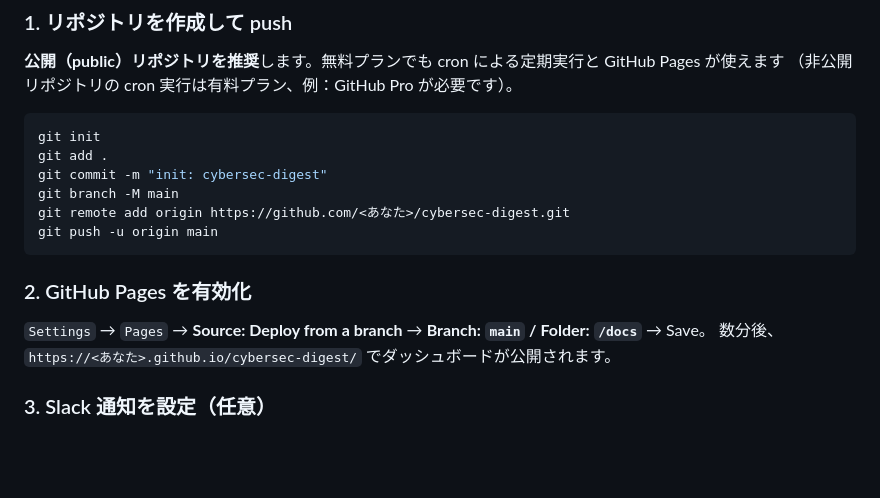
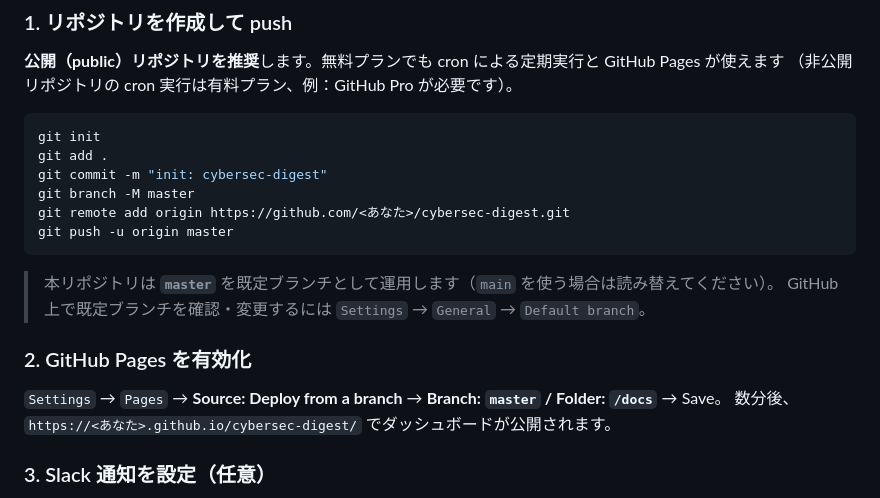
Before and after one commit to CFI-dev/cybersec-digest, a Markdown page: README.md, the part around the change. GitHub-like rendering; blank space fills up the shorter version.

Commit message:
docs: use master as the default branch in README

````diff
--- a/README.md
+++ b/README.md
@@ -51,13 +51,16 @@ cybersec-digest/
 git init
 git add .
 git commit -m "init: cybersec-digest"
-git branch -M main
+git branch -M master
 git remote add origin https://github.com/<あなた>/cybersec-digest.git
-git push -u origin main
+git push -u origin master
 ```
 
+> 本リポジトリは **`master`** を既定ブランチとして運用します（`main` を使う場合は読み替えてください）。
+> GitHub 上で既定ブランチを確認・変更するには `Settings` → `General` → `Default branch`。
+
 ### 2. GitHub Pages を有効化
-`Settings` → `Pages` → **Source: Deploy from a branch** → **Branch: `main` / Folder: `/docs`** → Save。
+`Settings` → `Pages` → **Source: Deploy from a branch** → **Branch: `master` / Folder: `/docs`** → Save。
 数分後、`https://<あなた>.github.io/cybersec-digest/` でダッシュボードが公開されます。
 
 ### 3. Slack 通知を設定（任意）
````
